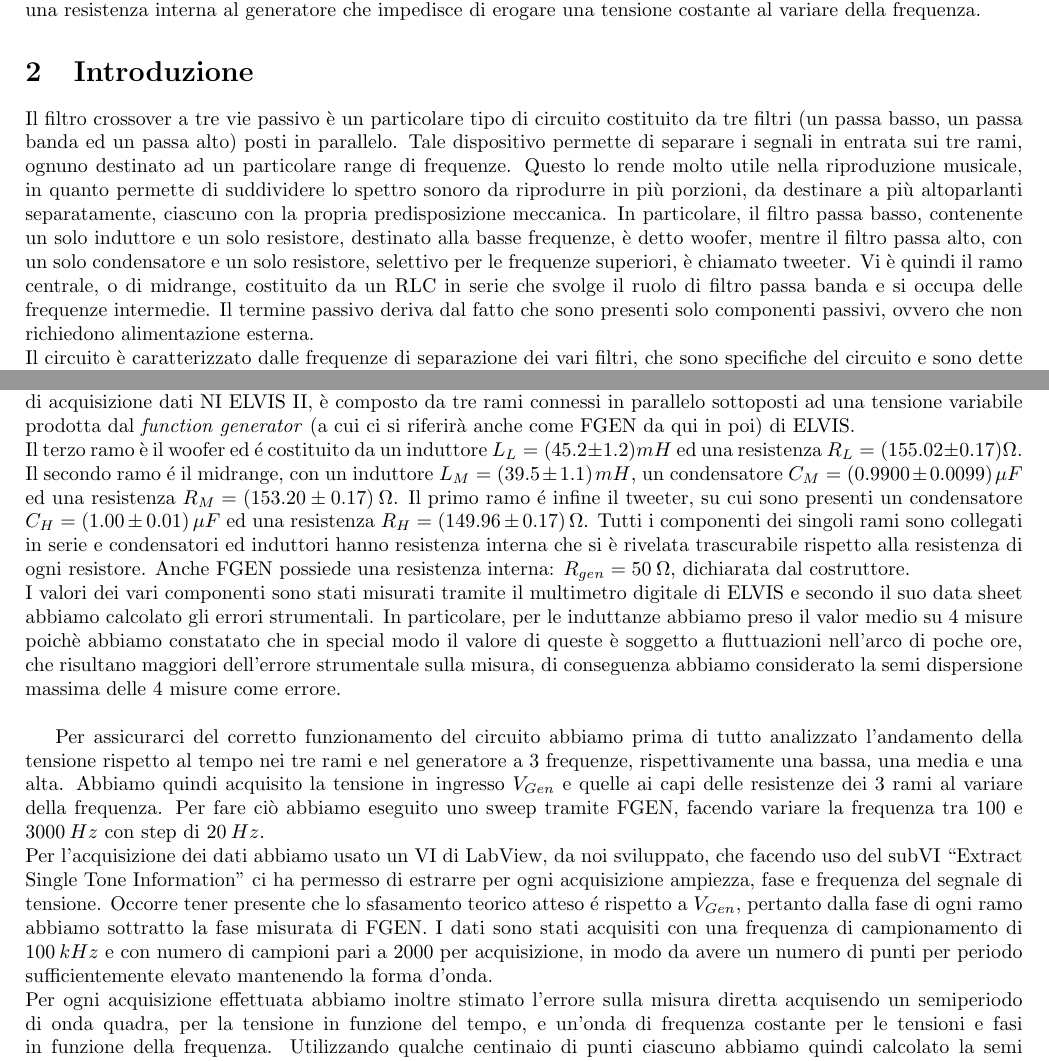
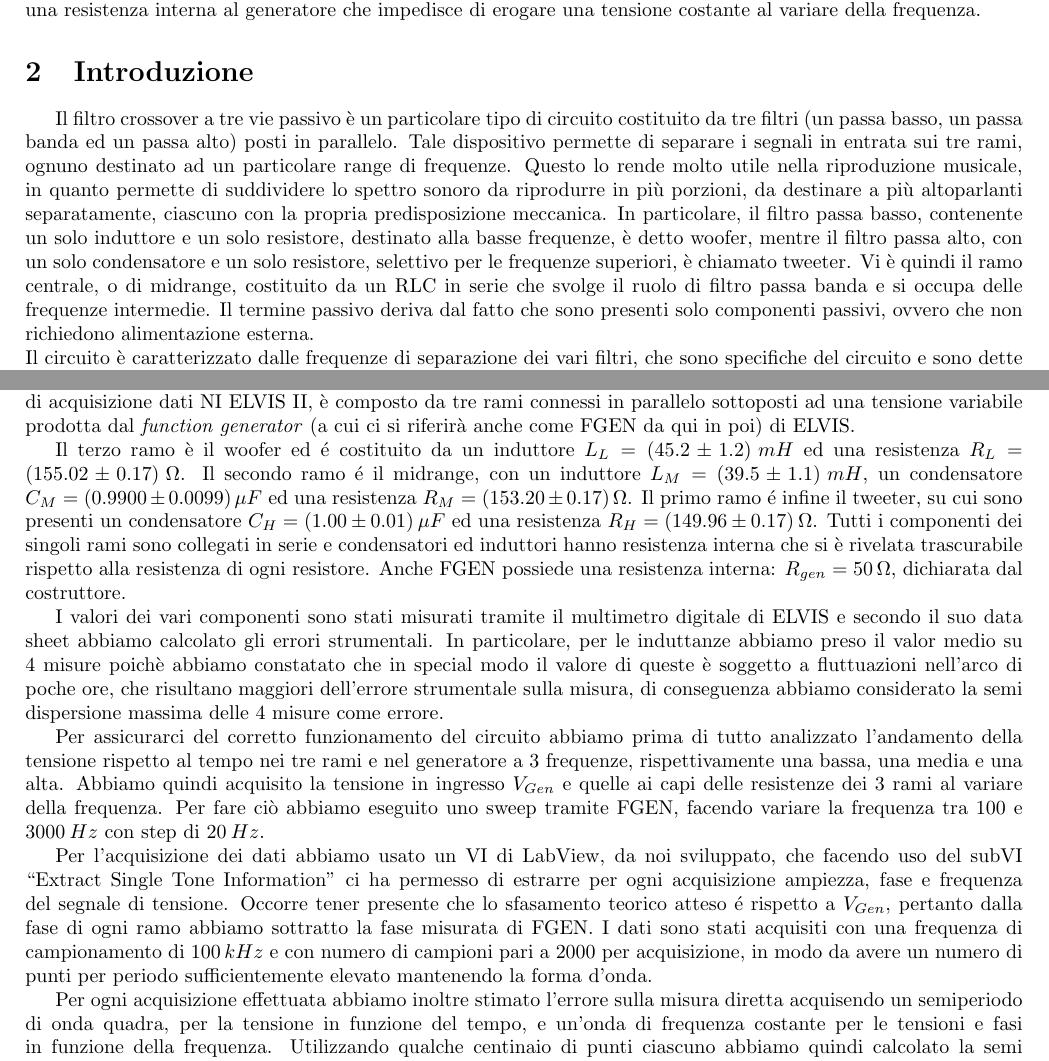
Before and after one commit to MorelliLuca/Crossover, a LaTeX document (relazione.tex): two parts of pages 1 and 2 of 6, joined at a grey line, cut so that both start at the same text. Compiled offline with pdfLaTeX.

Commit message:
Fa' che sia l'ultima

```diff
--- a/relazione.tex
+++ b/relazione.tex
@@ -21,8 +21,8 @@ In questa esperienza abbiamo analizzato il comportamento di un filtro crossover
 Studiando gli sfasamenti dei segnali filtrati rispetto alla sorgente abbiamo ottenuto un'ulteriore stima di $ \nu_{LH}=(700\pm16)\:Hz$ e di $ \nu_{0}=(737.4\pm6.0)\: Hz$ (frequenza caratteristica del filtro passa banda). Successive analisi ci hanno consentito di identificare come causa principale delle discrepanze la presenza di una resistenza interna al generatore che impedisce di erogare una tensione costante al variare della frequenza.
 
 \section{Introduzione}
-Il filtro crossover a tre vie passivo è un particolare tipo di circuito costituito da tre filtri (un passa basso, un passa banda ed un passa alto) posti in parallelo. Tale dispositivo permette di separare i segnali in entrata sui tre rami, ognuno destinato ad un particolare range di frequenze. Questo lo rende molto utile nella riproduzione musicale, in quanto permette di suddividere lo spettro sonoro da riprodurre in più porzioni, da destinare a più altoparlanti separatamente, ciascuno con la propria predisposizione meccanica. In particolare, il filtro passa basso, contenente un solo induttore e un solo resistore, destinato alla basse frequenze, è detto woofer, mentre il filtro passa alto, con un solo condensatore e un solo resistore,  selettivo per le frequenze superiori, è chiamato tweeter. Vi è quindi il ramo centrale, o di midrange, costituito da un RLC in serie che svolge il ruolo di filtro passa banda e si occupa delle frequenze intermedie. Il termine passivo deriva dal fatto che sono presenti solo componenti passivi, ovvero che non richiedono alimentazione esterna.\\
-Il circuito è caratterizzato dalle frequenze di separazione dei vari filtri, che sono specifiche del circuito e sono dette \textit{frequenze di crossover}, ossia le frequenze alle quali due rami presentano la stessa tensione ai capi del proprio resistore. In particolare si dimostra (vedasi appendice) che le tre frequenze sono:
+\hspace{\parindent}Il filtro crossover a tre vie passivo è un particolare tipo di circuito costituito da tre filtri (un passa basso, un passa banda ed un passa alto) posti in parallelo. Tale dispositivo permette di separare i segnali in entrata sui tre rami, ognuno destinato ad un particolare range di frequenze. Questo lo rende molto utile nella riproduzione musicale, in quanto permette di suddividere lo spettro sonoro da riprodurre in più porzioni, da destinare a più altoparlanti separatamente, ciascuno con la propria predisposizione meccanica. In particolare, il filtro passa basso, contenente un solo induttore e un solo resistore, destinato alla basse frequenze, è detto woofer, mentre il filtro passa alto, con un solo condensatore e un solo resistore,  selettivo per le frequenze superiori, è chiamato tweeter. Vi è quindi il ramo centrale, o di midrange, costituito da un RLC in serie che svolge il ruolo di filtro passa banda e si occupa delle frequenze intermedie. Il termine passivo deriva dal fatto che sono presenti solo componenti passivi, ovvero che non richiedono alimentazione esterna.\\
+\hspace{\parindent}Il circuito è caratterizzato dalle frequenze di separazione dei vari filtri, che sono specifiche del circuito e sono dette \textit{frequenze di crossover}, ossia le frequenze alle quali due rami presentano la stessa tensione ai capi del proprio resistore. In particolare si dimostra (vedasi appendice) che le tre frequenze sono:
 \begin{equation}\label{crossoverLH}
  \nu_{LH}=\frac{1}{2\pi\sqrt{L_{L}C_{H}}}
 \end{equation}
@@ -47,12 +47,11 @@ Infine, come dimostrato nell'appendice, osserviamo che alla frequenza $\nu_{LH}$
 \end{figure}
 
 Il filtro crossover a tre vie, schematizzato in Fig. 1, che è stato da noi realizzato sulla breadboard della scheda di acquisizione dati NI ELVIS II, è composto da tre rami connessi in parallelo sottoposti ad una tensione variabile prodotta dal \textit{function generator} (a cui ci si riferirà anche come FGEN da qui in poi) di ELVIS.\\
-Il terzo ramo è il woofer ed é costituito da un induttore $ L_{L} = (45.2 \pm 1.2)\:mH $ ed una resistenza $ R_{L} = (155.02 \pm 0.17) \: \Omega $. Il secondo ramo é il midrange, con un induttore $ L_{M} = (39.5 \pm 1.1)\:mH $, un condensatore $ C_{M} = (0.9900 \pm 0.0099)\:\mu F $ ed una resistenza $ R_{M} = (153.20 \pm 0.17) \: \Omega $. Il primo ramo é infine il tweeter, su cui sono presenti un condensatore $ C_{H} = (1.00 \pm 0.01)\:\mu F $ ed una resistenza $ R_{H} = (149.96 \pm 0.17) \: \Omega $. Tutti i componenti dei singoli rami sono collegati in serie e condensatori ed induttori hanno resistenza interna che si è rivelata trascurabile rispetto alla resistenza di ogni resistore. Anche FGEN possiede una resistenza interna: $ R_{gen} = 50 \: \Omega $, dichiarata dal costruttore.\\
-I valori dei vari componenti sono stati misurati tramite il multimetro digitale di ELVIS e secondo il suo data sheet abbiamo calcolato gli errori strumentali. In particolare, per le induttanze abbiamo preso il valor medio su 4 misure poichè abbiamo constatato che in special modo il valore di queste è soggetto a fluttuazioni nell'arco di poche ore, che risultano maggiori dell'errore strumentale sulla misura, di conseguenza abbiamo considerato la semi dispersione massima delle 4 misure come errore.\\
-
-Per assicurarci del corretto funzionamento del circuito abbiamo prima di tutto analizzato l'andamento della tensione rispetto al tempo nei tre rami e nel generatore a 3 frequenze, rispettivamente una bassa, una media e una alta. Abbiamo quindi acquisito la tensione in ingresso $ V_{Gen} $ e quelle ai capi delle resistenze dei 3 rami al variare della frequenza. Per fare ciò abbiamo eseguito uno sweep tramite FGEN, facendo variare la frequenza tra $ 100 $ e $ 3000 \:Hz$ con step di $ 20 \:Hz $.\\
-Per l'acquisizione dei dati abbiamo usato un VI di LabView, da noi sviluppato, che facendo uso del subVI ``Extract Single Tone Information" ci ha permesso di estrarre per ogni acquisizione ampiezza, fase e frequenza del segnale di tensione. Occorre tener presente che lo sfasamento teorico atteso é rispetto a $ V_{Gen} $, pertanto dalla fase di ogni ramo abbiamo sottratto la fase misurata di FGEN. I dati sono stati acquisiti con una frequenza di campionamento di $ 100\: kHz $ e con numero di campioni pari a $ 2000 $ per acquisizione, in modo da avere un numero di punti per periodo sufficientemente elevato mantenendo la forma d'onda.\\
-Per ogni acquisizione effettuata abbiamo inoltre stimato l'errore sulla misura diretta acquisendo un semiperiodo di onda quadra, per la tensione in funzione del tempo, e un'onda di frequenza costante per le tensioni e fasi in funzione della frequenza. Utilizzando qualche centinaio di punti ciascuno abbiamo quindi calcolato la semi dispersione massima del campione che è stata utilizzata come stima dell'errore generato da FGEN e dall'apparato di acquisizione.\newpage
+\hspace*{\parindent}Il terzo ramo è il woofer ed é costituito da un induttore $ L_{L} = (45.2 \pm 1.2)\:mH $ ed una resistenza $ R_{L} = (155.02 \pm 0.17) \: \Omega $. Il secondo ramo é il midrange, con un induttore $ L_{M} = (39.5 \pm 1.1)\:mH $, un condensatore $ C_{M} = (0.9900 \pm 0.0099)\:\mu F $ ed una resistenza $ R_{M} = (153.20 \pm 0.17) \: \Omega $. Il primo ramo é infine il tweeter, su cui sono presenti un condensatore $ C_{H} = (1.00 \pm 0.01)\:\mu F $ ed una resistenza $ R_{H} = (149.96 \pm 0.17) \: \Omega $. Tutti i componenti dei singoli rami sono collegati in serie e condensatori ed induttori hanno resistenza interna che si è rivelata trascurabile rispetto alla resistenza di ogni resistore. Anche FGEN possiede una resistenza interna: $ R_{gen} = 50 \: \Omega $, dichiarata dal costruttore.\\
+\hspace*{\parindent}I valori dei vari componenti sono stati misurati tramite il multimetro digitale di ELVIS e secondo il suo data sheet abbiamo calcolato gli errori strumentali. In particolare, per le induttanze abbiamo preso il valor medio su 4 misure poichè abbiamo constatato che in special modo il valore di queste è soggetto a fluttuazioni nell'arco di poche ore, che risultano maggiori dell'errore strumentale sulla misura, di conseguenza abbiamo considerato la semi dispersione massima delle 4 misure come errore.\\
+\hspace*{\parindent}Per assicurarci del corretto funzionamento del circuito abbiamo prima di tutto analizzato l'andamento della tensione rispetto al tempo nei tre rami e nel generatore a 3 frequenze, rispettivamente una bassa, una media e una alta. Abbiamo quindi acquisito la tensione in ingresso $ V_{Gen} $ e quelle ai capi delle resistenze dei 3 rami al variare della frequenza. Per fare ciò abbiamo eseguito uno sweep tramite FGEN, facendo variare la frequenza tra $ 100 $ e $ 3000 \:Hz$ con step di $ 20 \:Hz $.\\
+\hspace*{\parindent}Per l'acquisizione dei dati abbiamo usato un VI di LabView, da noi sviluppato, che facendo uso del subVI ``Extract Single Tone Information" ci ha permesso di estrarre per ogni acquisizione ampiezza, fase e frequenza del segnale di tensione. Occorre tener presente che lo sfasamento teorico atteso é rispetto a $ V_{Gen} $, pertanto dalla fase di ogni ramo abbiamo sottratto la fase misurata di FGEN. I dati sono stati acquisiti con una frequenza di campionamento di $ 100\: kHz $ e con numero di campioni pari a $ 2000 $ per acquisizione, in modo da avere un numero di punti per periodo sufficientemente elevato mantenendo la forma d'onda.\\
+\hspace*{\parindent}Per ogni acquisizione effettuata abbiamo inoltre stimato l'errore sulla misura diretta acquisendo un semiperiodo di onda quadra, per la tensione in funzione del tempo, e un'onda di frequenza costante per le tensioni e fasi in funzione della frequenza. Utilizzando qualche centinaio di punti ciascuno abbiamo quindi calcolato la semi dispersione massima del campione che è stata utilizzata come stima dell'errore generato da FGEN e dall'apparato di acquisizione.\newpage
 \section{Risultati e discussione}
 
 \subsection{Analisi dell'andamento della tensione rispetto al tempo}
```
Also changed, not shown: relazione.pdf, relazione.tex (16 more changed lines), 2 other files.
